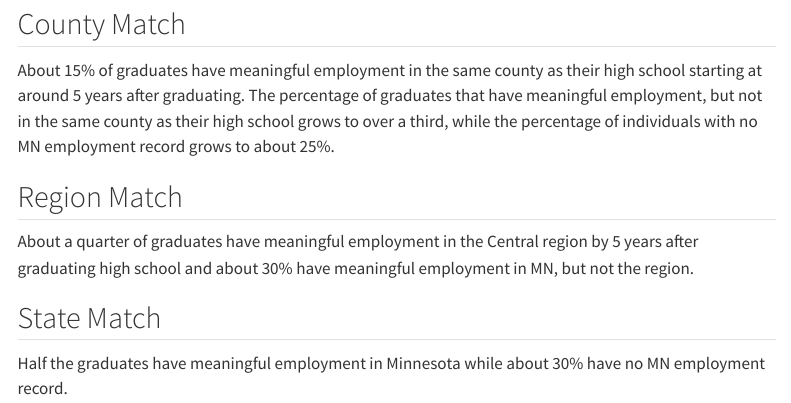
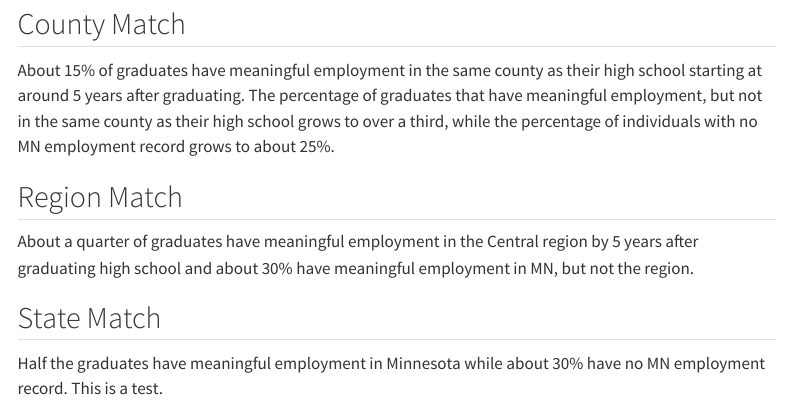
Before and after one commit to kellyasche/sleds-central, a Quarto document (emp_states_each_year.qmd): the page in a window 1100 px wide, from 3550 px down. Rendered offline with R 4.5, knitr and Pandoc in place of Quarto, with nearby package versions; the code chunks are not run, so their results and figures are left out; menus at the side of the page are left out; common packages that the code uses without loading them are loaded.

Commit message:
Updated site

````diff
--- a/emp_states_each_year.qmd
+++ b/emp_states_each_year.qmd
@@ -516,7 +516,7 @@ datatable(region.match.matrix.table, class = "cell-border stripe", filter = "top
 
 ## State Match
 
-Half the graduates have meaningful employment in Minnesota while about 30% have no MN employment record.
+Half the graduates have meaningful employment in Minnesota while about 30% have no MN employment record. This is a test.
 
 ```{r MN match matrix}
 
````
Also changed, not shown: docs/search.json, 11 other files.
